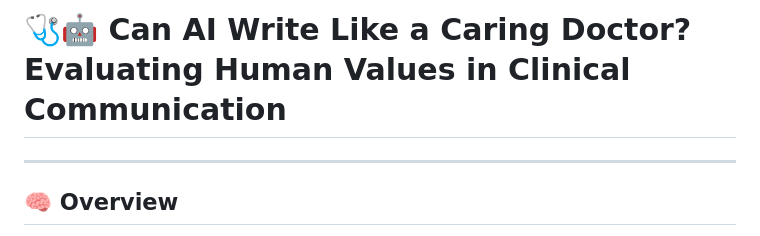
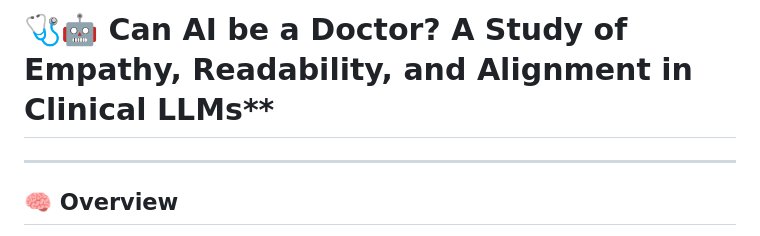
Before and after one commit to PRAISELab-PicusLab/CanAIBeADoctor, a Markdown page: README.md, the part around the change. Drawn GitHub-style.

Commit message:
Update title in README

```diff
--- a/README.md
+++ b/README.md
@@ -1,4 +1,4 @@
-# 🩺🤖  Can AI Write Like a Caring Doctor? **Evaluating Human Values in Clinical Communication**
+# 🩺🤖  Can AI be a Doctor? A Study of Empathy, Readability, and Alignment in Clinical LLMs**
 
 ---
 
```
